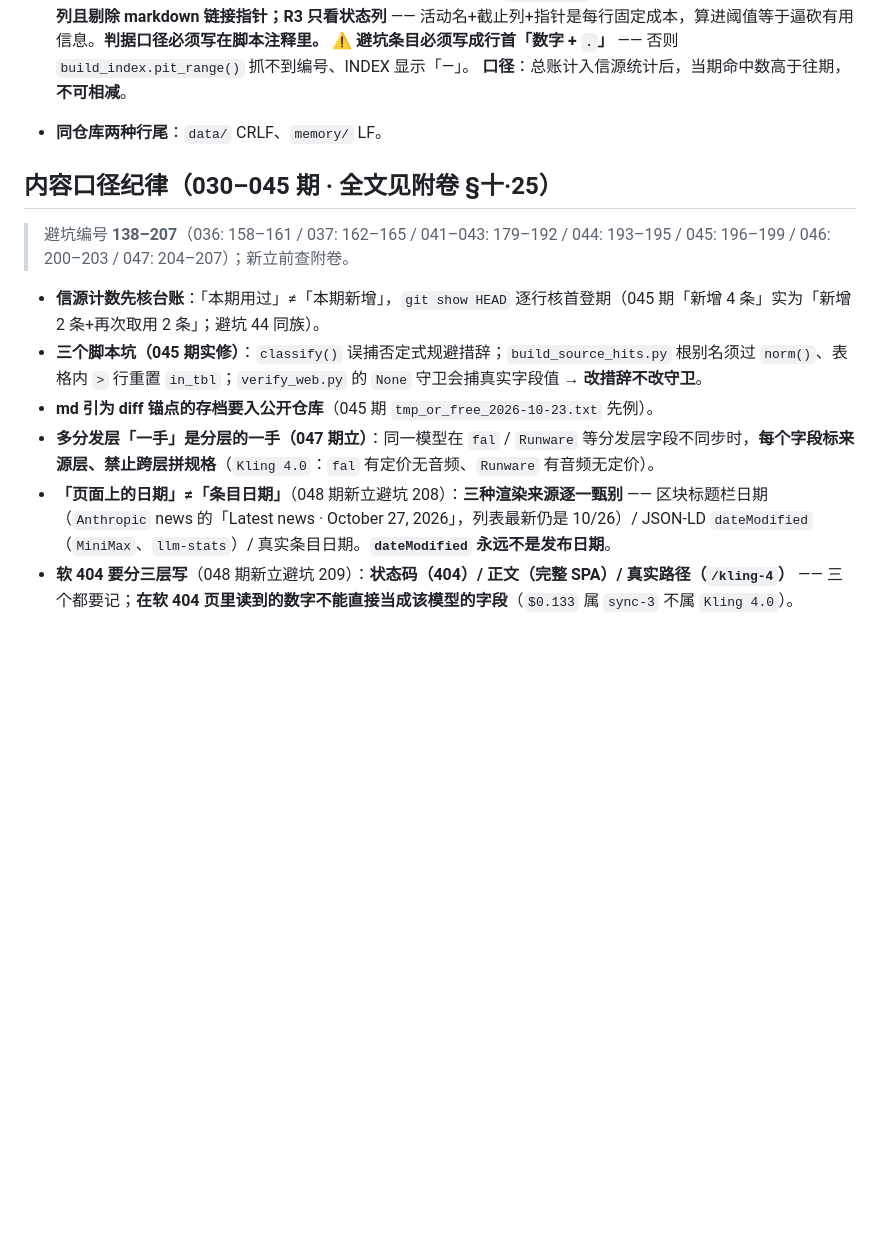
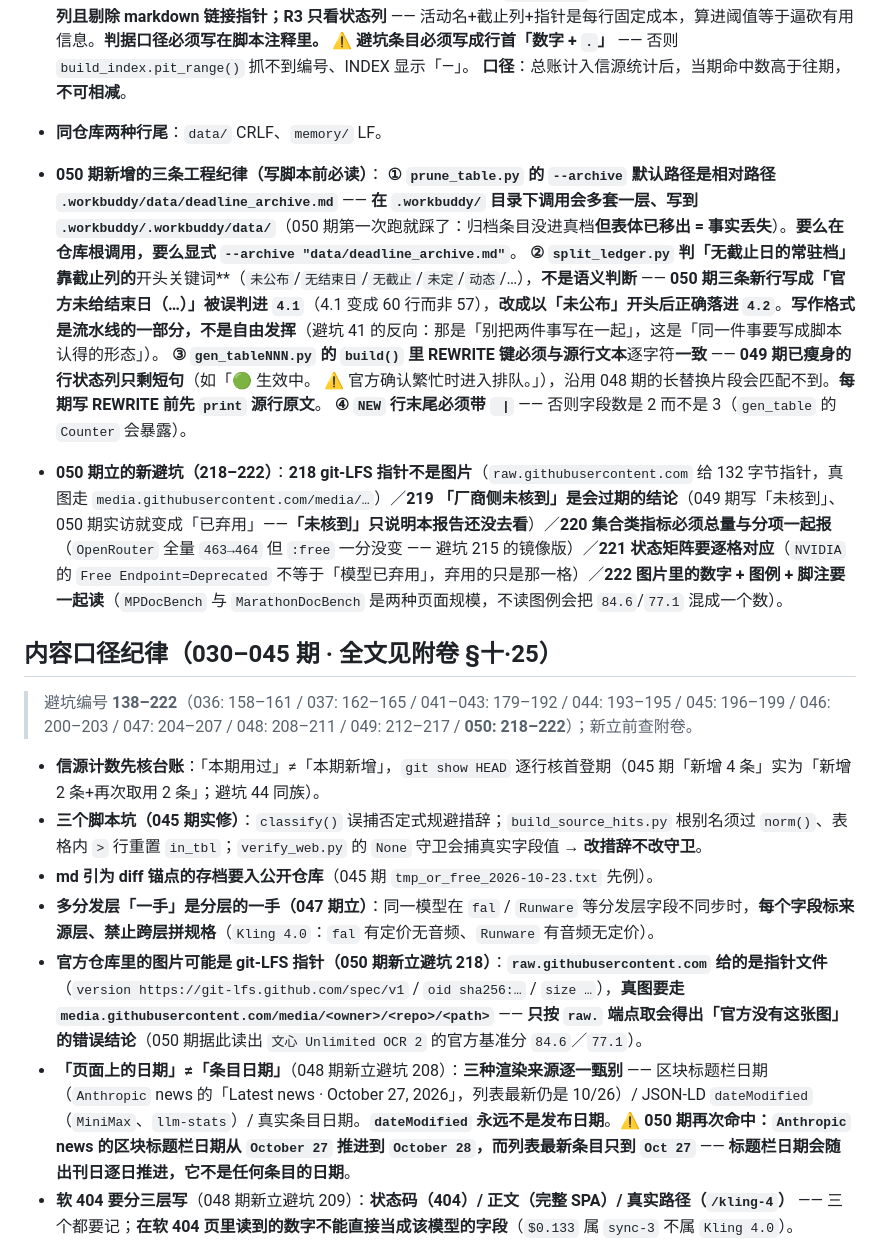
Before and after one commit to Lavie-purple/ai-free-content-digest, a Markdown page: .workbuddy/memory/MEMORY.md, the part around the change. GitHub-like rendering; blank space fills up the shorter version.

Commit message:
第050期出刊记忆：新增避坑 218-222、050 期四条工程纪律（prune 归档路径 / split_ledger 关键词判定 / REWRITE 键逐字符 / NEW 行尾管道符）、git-LFS 指针取图法

```diff
--- a/.workbuddy/memory/MEMORY.md
+++ b/.workbuddy/memory/MEMORY.md
@@ -76,13 +76,21 @@
   **口径**：总账计入信源统计后，当期命中数高于往期，**不可相减**。
 - **同仓库两种行尾**：`data/` CRLF、`memory/` LF。
 
+- **050 期新增的三条工程纪律（写脚本前必读）**：
+  **① `prune_table.py` 的 `--archive` 默认路径是相对路径 `.workbuddy/data/deadline_archive.md`** —— **在 `.workbuddy/` 目录下调用会多套一层、写到 `.workbuddy/.workbuddy/data/`**（050 期第一次跑就踩了：归档条目没进真档**但表体已移出 = 事实丢失**）。**要么在仓库根调用，要么显式 `--archive "data/deadline_archive.md"`**。
+  **② `split_ledger.py` 判「无截止日的常驻档」靠截止列的**开头关键词**（`未公布`/`无结束日`/`无截止`/`未定`/`动态`/…），**不是语义判断** —— **050 期三条新行写成「官方未给结束日（…）」被误判进 `4.1`**（4.1 变成 60 行而非 57），**改成以「未公布」开头后正确落进 `4.2`**。**写作格式是流水线的一部分，不是自由发挥**（避坑 41 的反向：那是「别把两件事写在一起」，这是「同一件事要写成脚本认得的形态」）。
+  **③ `gen_tableNNN.py` 的 `build()` 里 REWRITE 键必须与源行文本**逐字符**一致** —— **049 期已瘦身的行状态列只剩短句**（如「🟢 生效中。 ⚠️ 官方确认繁忙时进入排队。」），沿用 048 期的长替换片段会匹配不到。**每期写 REWRITE 前先 `print` 源行原文**。
+  **④ `NEW` 行末尾必须带 ` |`** —— 否则字段数是 2 而不是 3（`gen_table` 的 `Counter` 会暴露）。
+- **050 期立的新避坑（218–222）**：**218 git-LFS 指针不是图片**（`raw.githubusercontent.com` 给 132 字节指针，真图走 `media.githubusercontent.com/media/…`）／**219 「厂商侧未核到」是会过期的结论**（049 期写「未核到」、050 期实访就变成「已弃用」——**「未核到」只说明本报告还没去看**）／**220 集合类指标必须总量与分项一起报**（`OpenRouter` 全量 `463→464` 但 `:free` 一分没变 —— 避坑 215 的镜像版）／**221 状态矩阵要逐格对应**（`NVIDIA` 的 `Free Endpoint=Deprecated` 不等于「模型已弃用」，弃用的只是那一格）／**222 图片里的数字 + 图例 + 脚注要一起读**（`MPDocBench` 与 `MarathonDocBench` 是两种页面规模，不读图例会把 `84.6`/`77.1` 混成一个数）。
+
 ## 内容口径纪律（030–045 期 · 全文见附卷 §十·25）
-> 避坑编号 **138–207**（036: 158–161 / 037: 162–165 / 041–043: 179–192 / 044: 193–195 / 045: 196–199 / 046: 200–203 / 047: 204–207）；新立前查附卷。
+> 避坑编号 **138–222**（036: 158–161 / 037: 162–165 / 041–043: 179–192 / 044: 193–195 / 045: 196–199 / 046: 200–203 / 047: 204–207 / 048: 208–211 / 049: 212–217 / **050: 218–222**）；新立前查附卷。
 - **信源计数先核台账**：「本期用过」≠「本期新增」，`git show HEAD` 逐行核首登期（045 期「新增 4 条」实为「新增 2 条+再次取用 2 条」；避坑 44 同族）。
 - **三个脚本坑（045 期实修）**：`classify()` 误捕否定式规避措辞；`build_source_hits.py` 根别名须过 `norm()`、表格内 `>` 行重置 `in_tbl`；`verify_web.py` 的 `None` 守卫会捕真实字段值 → **改措辞不改守卫**。
 - **md 引为 diff 锚点的存档要入公开仓库**（045 期 `tmp_or_free_2026-10-23.txt` 先例）。
 - **多分发层「一手」是分层的一手（047 期立）**：同一模型在 `fal` / `Runware` 等分发层字段不同步时，**每个字段标来源层、禁止跨层拼规格**（`Kling 4.0`：`fal` 有定价无音频、`Runware` 有音频无定价）。
-- **「页面上的日期」≠「条目日期」**（048 期新立避坑 208）：**三种渲染来源逐一甄别** —— 区块标题栏日期（`Anthropic` news 的「Latest news · October 27, 2026」，列表最新仍是 10/26）/ JSON-LD `dateModified`（`MiniMax`、`llm-stats`）/ 真实条目日期。**`dateModified` 永远不是发布日期**。
+- **官方仓库里的图片可能是 git-LFS 指针（050 期新立避坑 218）**：**`raw.githubusercontent.com` 给的是指针文件**（`version https://git-lfs.github.com/spec/v1` / `oid sha256:…` / `size …`），**真图要走 `media.githubusercontent.com/media/<owner>/<repo>/<path>`** —— **只按 `raw.` 端点取会得出「官方没有这张图」的错误结论**（050 期据此读出 `文心 Unlimited OCR 2` 的官方基准分 `84.6`／`77.1`）。
+- **「页面上的日期」≠「条目日期」**（048 期新立避坑 208）：**三种渲染来源逐一甄别** —— 区块标题栏日期（`Anthropic` news 的「Latest news · October 27, 2026」，列表最新仍是 10/26）/ JSON-LD `dateModified`（`MiniMax`、`llm-stats`）/ 真实条目日期。**`dateModified` 永远不是发布日期**。⚠️ **050 期再次命中：`Anthropic` news 的区块标题栏日期从 `October 27` 推进到 `October 28`，而列表最新条目只到 `Oct 27`** —— **标题栏日期会随出刊日逐日推进，它不是任何条目的日期**。
 - **软 404 要分三层写**（048 期新立避坑 209）：**状态码（404）/ 正文（完整 SPA）/ 真实路径（`/kling-4`）** —— 三个都要记；**在软 404 页里读到的数字不能直接当成该模型的字段**（`$0.133` 属 `sync-3` 不属 `Kling 4.0`）。
 - **换 URL 即换样本**（048 期新立避坑 210）：**字段计数只在「同一 URL + 同一取数方式」内可比**；**报计数必须把 URL 一并写出来**。
 - **目录层 `created` 是「加入目录时间」不是「厂商发布时间」**（048 期新立避坑 211）：**窗口归属要看厂商一手页**，两者冲突时两个时间都写、各标来源。
```
Also changed, not shown: .workbuddy/memory/2026-10-28.md (added, +49 -0 lines), 1 other file.
